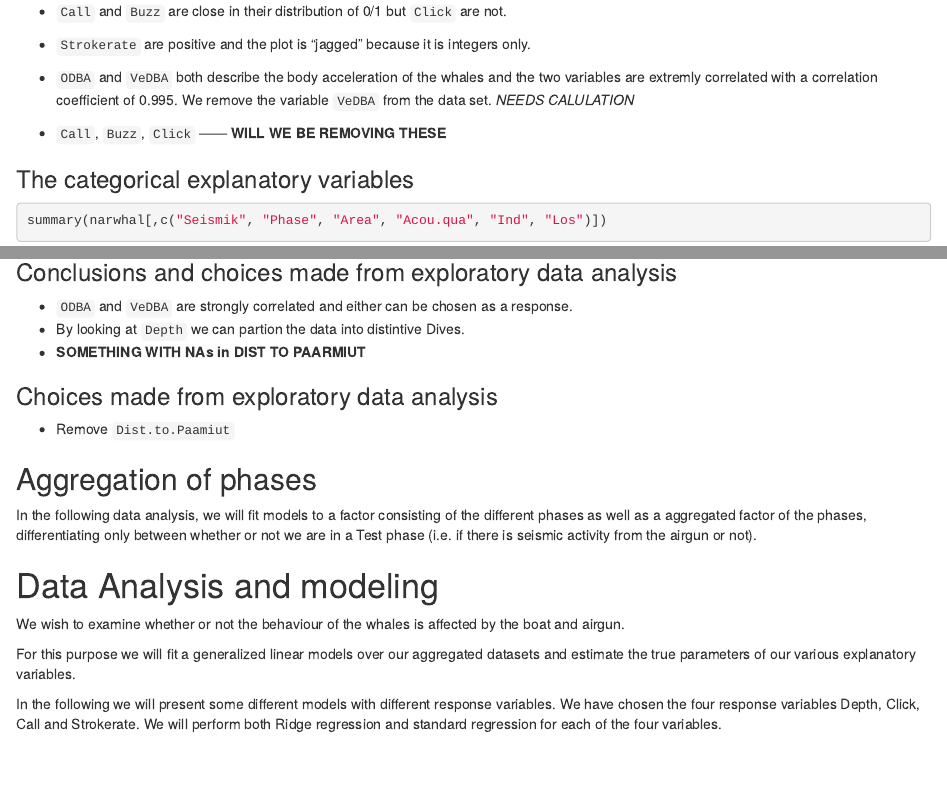
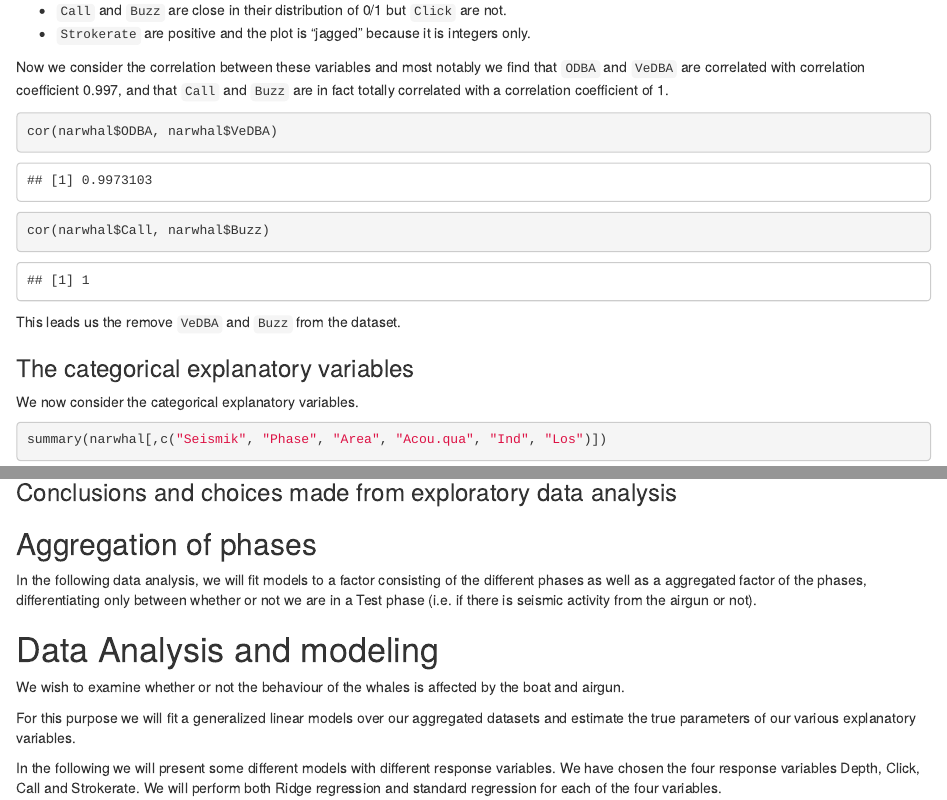
Before and after one commit to Laksafoss/Group11Regression, an R Markdown document (practical_assignment.Rmd): the page in a window 1100 px wide, from 2710 px down before the commit and from 2350 px down after it, so that both start at the same text, and a second part further down, joined at a grey line. Rendered offline with R 4.5, knitr and Pandoc, with nearby package versions; some code elsewhere in the file could not run offline.

Commit message:
Adding filler words

````diff
--- a/practical_assignment.Rmd
+++ b/practical_assignment.Rmd
@@ -133,10 +129,21 @@ We note that
 * `Call` and `Buzz` are close in their distribution of 0/1 but `Click` are not.
 * `Strokerate` are positive and the plot is "jagged" because it is integers only.
 
-* `ODBA` and `VeDBA` both describe the body acceleration of the whales and the two variables are extremly correlated with a correlation coefficient of 0.995. We remove the variable `VeDBA` from the data set. *NEEDS CALULATION*
-* `Call`, `Buzz`, `Click` ------ **WILL WE BE REMOVING THESE**
+Now we consider the correlation between these variables and most notably we find
+that `ODBA` and `VeDBA` are correlated with correlation coefficient 0.997, and that
+`Call` and `Buzz` are in fact totally correlated with a correlation coefficient of 1.
+
+```{r}
+cor(narwhal$ODBA, narwhal$VeDBA)
+cor(narwhal$Call, narwhal$Buzz)
+```
+
+This leads us the remove `VeDBA` and `Buzz` from the dataset.
+
 
 ### The categorical explanatory variables
+We now consider the categorical explanatory variables.
+
 ```{r sum_cat_explanatory}
 summary(narwhal[,c("Seismik", "Phase", "Area", "Acou.qua", "Ind", "Los")])
 ```
@@ -179,14 +191,6 @@ By plotting the depth over time - colored according to phases - we see that the
 ![](figs/depthtimeplotPhasesNoB.png)
 
 ### Conclusions and choices made from exploratory data analysis
-
-* `ODBA` and `VeDBA` are strongly correlated and either can be chosen as a response.
-* By looking at `Depth` we can partion the data into distintive Dives.
-* **SOMETHING WITH NAs in DIST TO PAARMIUT**
-
-### Choices made from exploratory data analysis
-
-* Remove `Dist.to.Paamiut`
 
 
 ## Aggregation of phases
````
Also changed, not shown: practical_assignment.Rmd (11 more changed lines).
